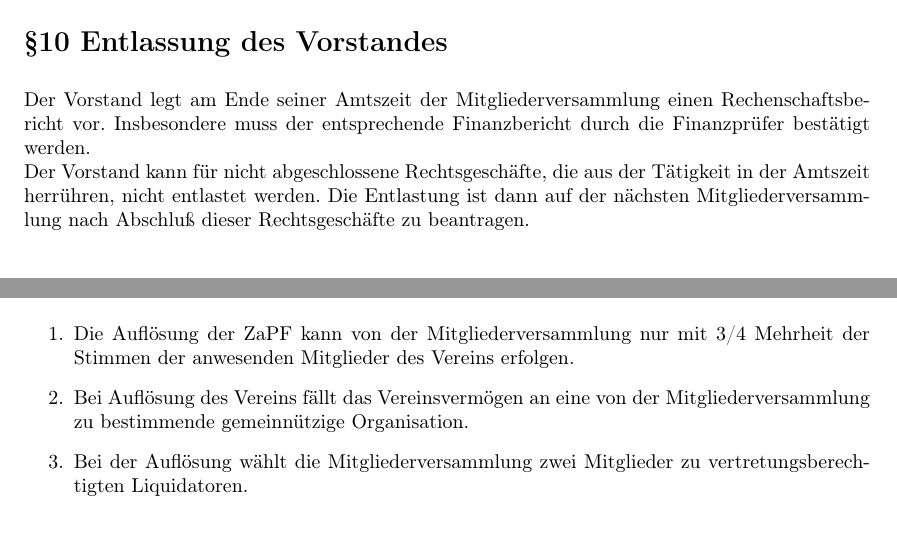
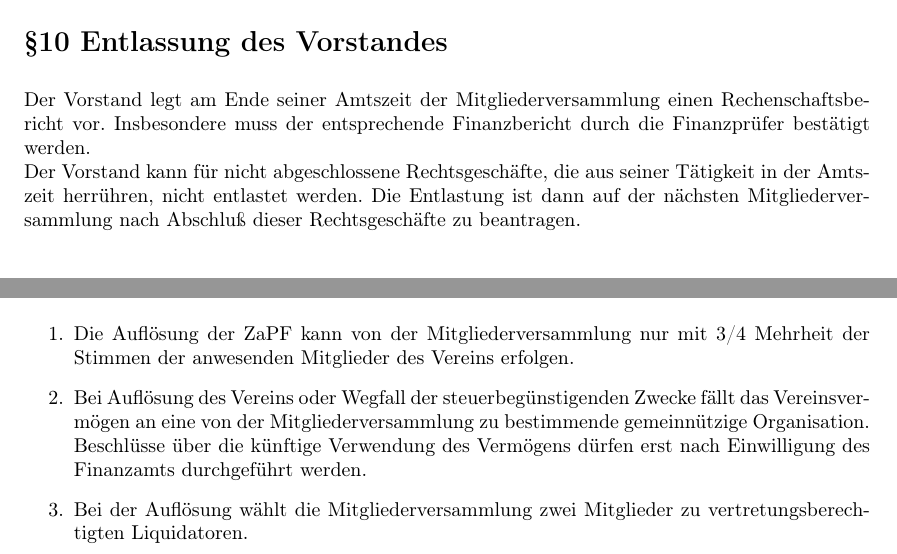
Before and after one commit to ZaPF/Satzung_des_ZaPFev, a LaTeX document (Satzung_des_ZaPFev.tex): two parts of page 3 of 3, joined at a grey line, cut so that both start at the same text. Compiled offline with pdfLaTeX.

Commit message:
Weitere Korrekturen nach Aktenlage
Dieser Stand wurde urspünglich am Tue Nov 23 2010 13:29:34 mit dem Hash 2187d8c
erstellt und musste zur Umsortierung als neuer Commit gespeichert werden.

```diff
--- a/Satzung_des_ZaPFev.tex
+++ b/Satzung_des_ZaPFev.tex
@@ -114,7 +114,11 @@
 
 \section*{§10 Entlassung des Vorstandes}
 Der Vorstand legt am Ende seiner Amtszeit der Mitgliederversammlung einen Rechenschaftsbericht vor. Insbesondere muss der entsprechende Finanzbericht durch die Finanzprüfer bestätigt werden.\\
-Der Vorstand kann für nicht abgeschlossene Rechtsgeschäfte, die aus der Tätigkeit in der Amtszeit herrühren, nicht entlastet werden. Die Entlastung ist dann auf der nächsten Mitgliederversammlung nach
+Der Vorstand kann für nicht abgeschlossene Rechtsgeschäfte, die aus
+ %der
+ %% in neueren Protokollen und Satzungsfassungen taucht das Wort "der" auf, es ist aber nach Aktenlage keine Änderung zu finden. Also "seiner"
+ seiner
+ Tätigkeit in der Amtszeit herrühren, nicht entlastet werden. Die Entlastung ist dann auf der nächsten Mitgliederversammlung nach
  % Rechtschreibung Abschluß Abschluss
 Abschluß dieser Rechtsgeschäfte zu beantragen.
 
@@ -128,7 +132,9 @@
 \section*{§12 Auflösung}
 \begin{enumerate}
  \item Die Auflösung der ZaPF kann von der Mitgliederversammlung nur mit 3/4 Mehrheit der Stimmen der anwesenden Mitglieder des Vereins erfolgen.
- \item Bei Auflösung des Vereins fällt das Vereinsvermögen an eine von der Mitgliederversammlung zu bestimmende gemeinnützige Organisation.
+ % \item Bei Auflösung des Vereins fällt das Vereinsvermögen an eine von der Mitgliederversammlung zu bestimmende gemeinnützige Organisation.
+ %% Laut der Fassung vom 15.5.99 lautet dieser Abschnitt:
+ \item Bei Auflösung des Vereins oder Wegfall der steuerbegünstigenden Zwecke fällt das Vereinsvermögen an eine von der Mitgliederversammlung zu bestimmende gemeinnützige Organisation. Beschlüsse über die künftige Verwendung des Vermögens dürfen erst nach Einwilligung des Finanzamts durchgeführt werden.
  \item Bei der Auflösung wählt die Mitgliederversammlung zwei Mitglieder zu vertretungsberechtigten Liquidatoren.
 \end{enumerate}
 
```
